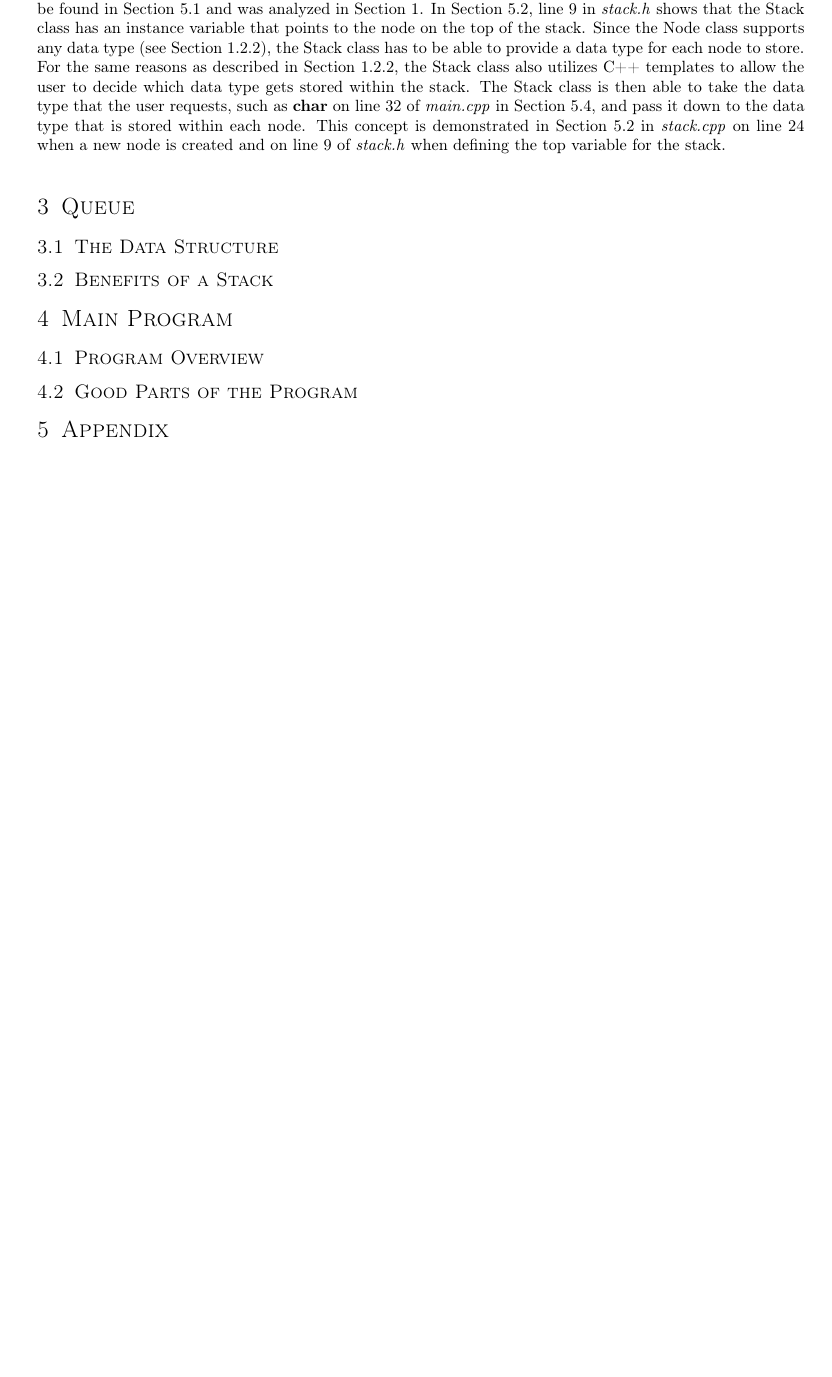
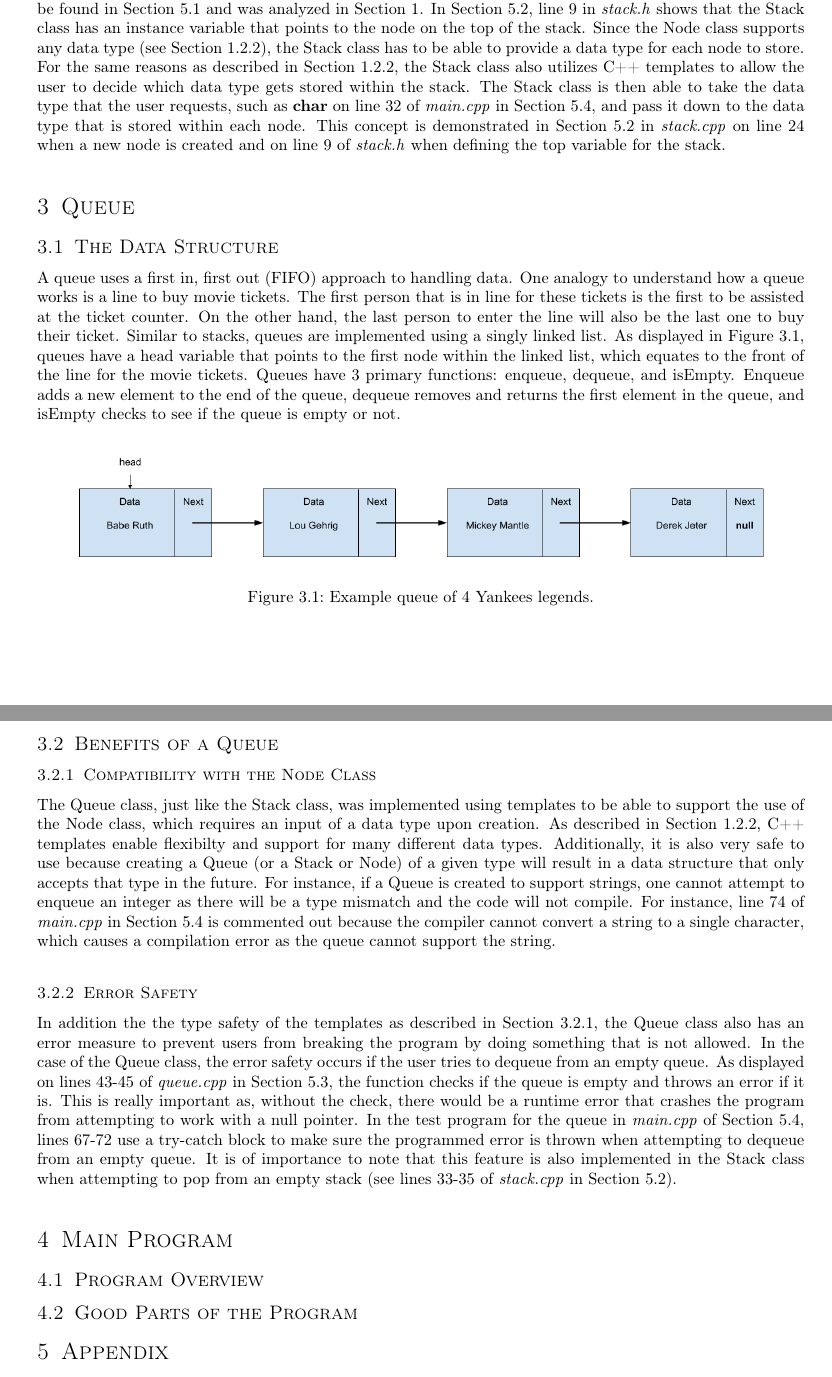
Before and after one commit to joshuaseligman/algo-f22, a LaTeX problem sheet (assignment1/latexWriteup/assignment1.tex): part of page 3 of 9 before the commit and two parts of pages 3 and 4 of 10 after it, the two joined at a grey line, cut so that both start at the same text, the shorter picture padded with empty space. Compiled offline with pdfLaTeX.

Commit message:
Wrote the queue section

```diff
--- a/assignment1/latexWriteup/assignment1.tex
+++ b/assignment1/latexWriteup/assignment1.tex
@@ -147,8 +147,36 @@ line 24 when a new node is created and on line 9 of \textit{stack.h} when defini
 
 \section{Queue}
 \subsection{The Data Structure}
+A queue uses a first in, first out (FIFO) approach to handling data. One analogy to understand how a queue works is a line to buy movie tickets. The first person that
+is in line for these tickets is the first to be assisted at the ticket counter. On the other hand, the last person to enter the line will also be the last one to
+buy their ticket. Similar to stacks, queues are implemented using a singly linked list. As displayed in Figure \ref{figure:queue}, queues have a head variable
+that points to the first node within the linked list, which equates to the front of the line for the movie tickets. Queues have 3 primary functions: enqueue, dequeue,
+and isEmpty. Enqueue adds a new element to the end of the queue, dequeue removes and returns the first element in the queue, and isEmpty checks to see if the queue is empty or not.
 
-\subsection{Benefits of a Stack}
+\begin{figure}[ht]
+    \centering
+    \includegraphics[width=15cm]{queue}
+    \caption{Example queue of 4 Yankees legends.}
+    \label{figure:queue}
+ \end{figure}
+
+\subsection{Benefits of a Queue}
+\subsubsection{Compatibility with the Node Class}\label{queueNodes}
+The Queue class, just like the Stack class, was implemented using templates to be able to support the use of the Node class, which requires an input of a data type upon
+creation. As described in Section \ref{linkedListDataType}, C++ templates enable flexibilty and support for many different data types. Additionally, it is also very
+safe to use because creating a Queue (or a Stack or Node) of a given type will result in a data structure that only accepts that type in the future. For instance, if a Queue is created
+to support strings, one cannot attempt to enqueue an integer as there will be a type mismatch and the code will not compile. For instance, line 74 of \textit{main.cpp}
+in Section \ref{mainProgramListing} is commented out because the compiler cannot convert a string to a single character, which causes a compilation error as the queue
+cannot support the string.
+
+\subsubsection{Error Safety}
+In addition the the type safety of the templates as described in Section \ref{queueNodes}, the Queue class also has an error measure to prevent users from breaking
+the program by doing something that is not allowed. In the case of the Queue class, the error safety occurs if the user tries to dequeue from an empty queue. As displayed on
+lines 43-45 of \textit{queue.cpp} in Section \ref{queueListing}, the function checks if the queue is empty and throws an error if it is. This is really important
+as, without the check, there would be a runtime error that crashes the program from attempting to work with a null pointer. In the test program for the queue in \textit{main.cpp} of
+Section \ref{mainProgramListing}, lines 67-72 use a try-catch block to make sure the programmed error is thrown when attempting to dequeue from an
+empty queue. It is of importance to note that this feature is also implemented in the Stack class when attempting to pop from an empty stack (see lines
+33-35 of \textit{stack.cpp} in Section \ref{stackListing}).
 
 \section{Main Program}
 \subsection{Program Overview}
```
Also changed, not shown: assignment1/latexWriteup/assignment1.pdf, assignment1/latexWriteup/queue.png (added), assignment1/latexWriteup/assignment1.tex (4 more changed lines), 1 other file.
